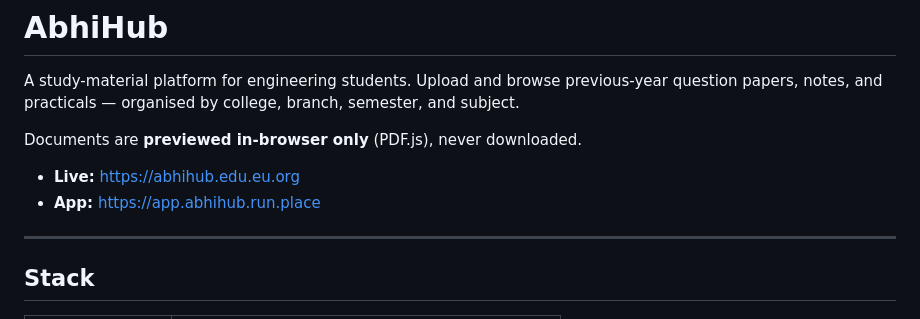
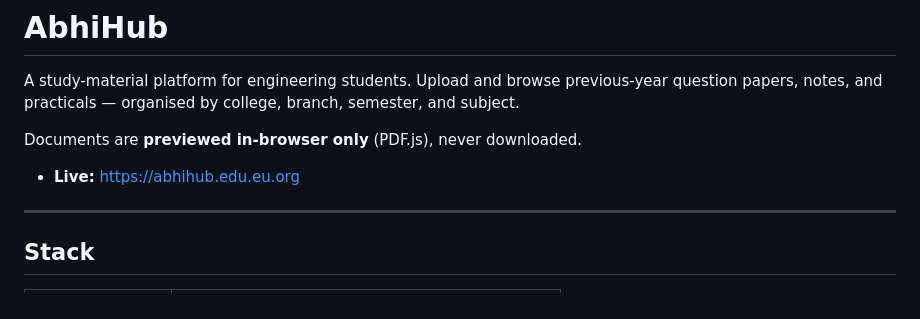
Before and after one commit to CodeByMario/abhihub, a Markdown page: README.md, the part around the change. GitHub-like rendering.

```diff
--- a/README.md
+++ b/README.md
@@ -7,7 +7,6 @@ college, branch, semester, and subject.
 Documents are **previewed in-browser only** (PDF.js), never downloaded.
 
 - **Live:** https://abhihub.edu.eu.org
-- **App:** https://app.abhihub.run.place
 
 ---
 
```
